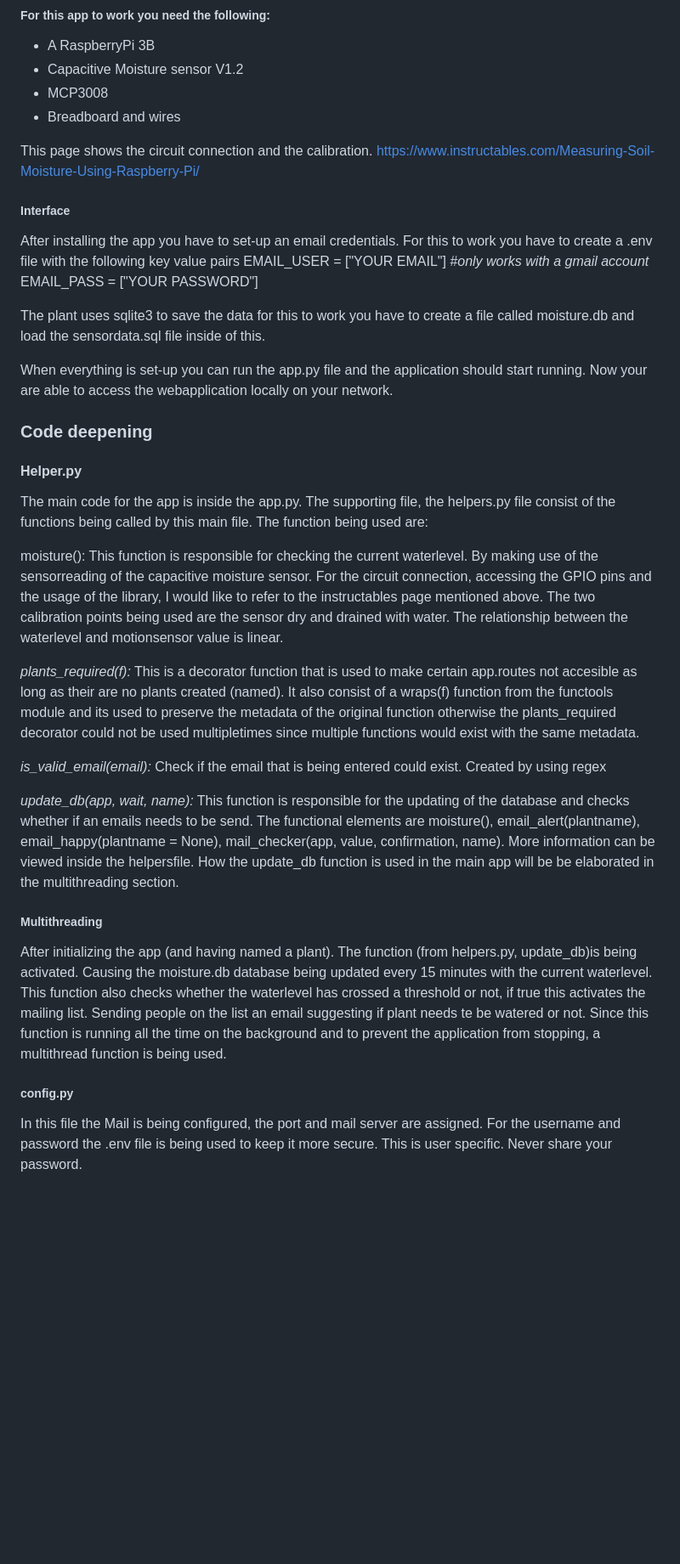
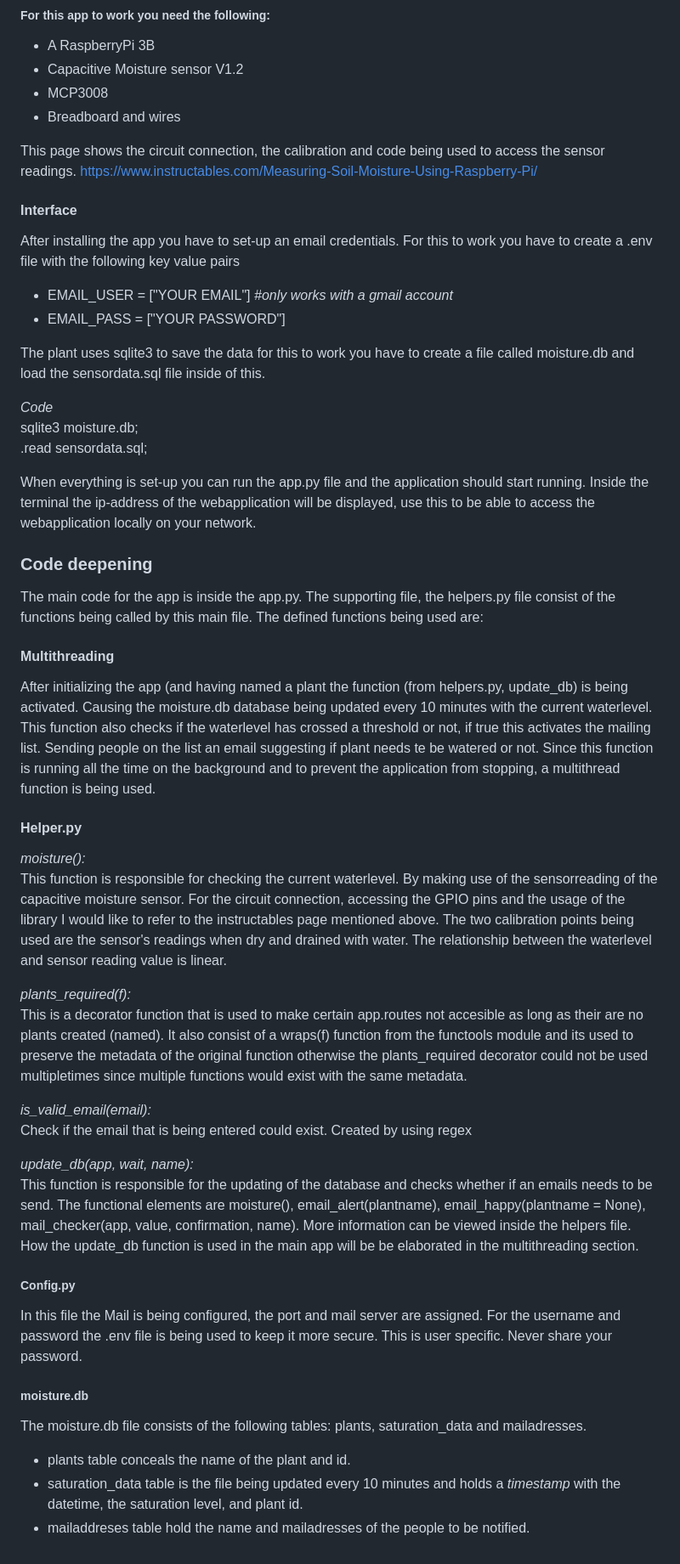
Before and after one commit to YungDurum/Plantinvaders, a Markdown page: README.md, the part around one of its changes. Shown at 85% size. GitHub-like rendering; blank space fills up the shorter version.

Commit message:
Adjusted the README.md

```diff
--- a/README.md
+++ b/README.md
@@ -19,26 +19,32 @@ Plantinvaders is a flask application that represents virtually your household pl
 - MCP3008
 - Breadboard and wires
 
-This page shows the circuit connection and the calibration.
+This page shows the circuit connection, the calibration and code being used to access the sensor readings.
 https://www.instructables.com/Measuring-Soil-Moisture-Using-Raspberry-Pi/
 
-##### Interface #####
+#### Interface ####
 
 After installing the app you have to set-up an email credentials. For this to work you have to create a .env file with the following key value pairs
-EMAIL_USER = ["YOUR EMAIL"] *#only works with a gmail account*
-EMAIL_PASS = ["YOUR PASSWORD"]
+- EMAIL_USER = ["YOUR EMAIL"] *#only works with a gmail account*
+- EMAIL_PASS = ["YOUR PASSWORD"]
 
 The plant uses sqlite3 to save the data for this to work you have to create a file called moisture.db and load the sensordata.sql file inside of this.
 
-When everything is set-up you can run the app.py file and the application should start running. Now your are able to access the webapplication locally on your network.
+*Code*
+sqlite3 moisture.db;
+.read sensordata.sql;
+
+When everything is set-up you can run the app.py file and the application should start running. Inside the terminal the ip-address of the webapplication will be displayed, use this to be able to access the webapplication locally on your network.
 
 ### Code deepening ####
+The main code for the app is inside the app.py. The supporting file, the helpers.py file consist of the functions being called by this main file. The defined functions being used are:
+
+#### Multithreading ####
+After initializing the app (and having named a plant the function (from helpers.py, update_db) is being activated. Causing the moisture.db database being updated every 10 minutes with the current waterlevel. This function also checks if the waterlevel has crossed a threshold or not, if true this activates the mailing list. Sending people on the list an email suggesting if plant needs te be watered or not. Since this function is running all the time on the background and to prevent the application from stopping, a multithread function is being used.
 
 #### Helper.py ####
-The main code for the app is inside the app.py. The supporting file, the helpers.py file consist of the functions being called by this main file. The function being used are:
-
-moisture():
-This function is responsible for checking the current waterlevel. By making use of the sensorreading of the capacitive moisture sensor. For the circuit connection, accessing the GPIO pins and the usage of the library, I would like to refer to the instructables page mentioned above. The two calibration points being used are the sensor dry and drained with water. The relationship between the waterlevel and motionsensor value is linear.
+*moisture():*
+This function is responsible for checking the current waterlevel. By making use of the sensorreading of the capacitive moisture sensor. For the circuit connection, accessing the GPIO pins and the usage of the library I would like to refer to the instructables page mentioned above. The two calibration points being used are the sensor's readings when dry and drained with water. The relationship between the waterlevel and sensor reading value is linear.
 
 *plants_required(f):*
 This is a decorator function that is used to make certain app.routes not accesible as long as their are no plants created (named). It also consist of a wraps(f) function from the functools module and its used to preserve the metadata of the original function otherwise the plants_required decorator could not be used multipletimes since multiple functions would exist with the same metadata.
@@ -47,11 +53,14 @@ This is a decorator function that is used to make certain app.routes not accesib
 Check if the email that is being entered could exist. Created by using regex
 
 *update_db(app, wait, name):*
-This function is responsible for the updating of the database and checks whether if an emails needs to be send. The functional elements are moisture(), email_alert(plantname), email_happy(plantname = None), mail_checker(app, value, confirmation, name). More information can be viewed inside the helpersfile. How the update_db function is used in the main app will be be elaborated in the multithreading section.
+This function is responsible for the updating of the database and checks whether if an emails needs to be send. The functional elements are moisture(), email_alert(plantname), email_happy(plantname = None), mail_checker(app, value, confirmation, name). More information can be viewed inside the helpers file. How the update_db function is used in the main app will be be elaborated in the multithreading section.
 
-##### Multithreading #####
-After initializing the app (and having named a plant). The function (from helpers.py, update_db)is being activated. Causing the moisture.db database being updated every 15 minutes with the current waterlevel. This function also checks whether the waterlevel has crossed a threshold or not, if true this activates the mailing list. Sending people on the list an email suggesting if plant needs te be watered or not. Since this function is running all the time on the background and to prevent the application from stopping, a multithread function is being used.
-
-##### config.py #####
+##### Config.py #####
 In this file the Mail is being configured, the port and mail server are assigned.
 For the username and password the .env file is being used to keep it more secure. This is user specific. Never share your password.
+
+##### moisture.db #####
+The moisture.db file consists of the following tables: plants, saturation_data and mailadresses.
+- plants table conceals the name of the plant and id.
+- saturation_data table is the file being updated every 10 minutes and holds a *timestamp* with the datetime, the saturation level, and plant id.
+- mailaddreses table hold the name and mailadresses of the people to be notified.
```
Also changed, not shown: other parts of README.md (+1 -1 lines).
